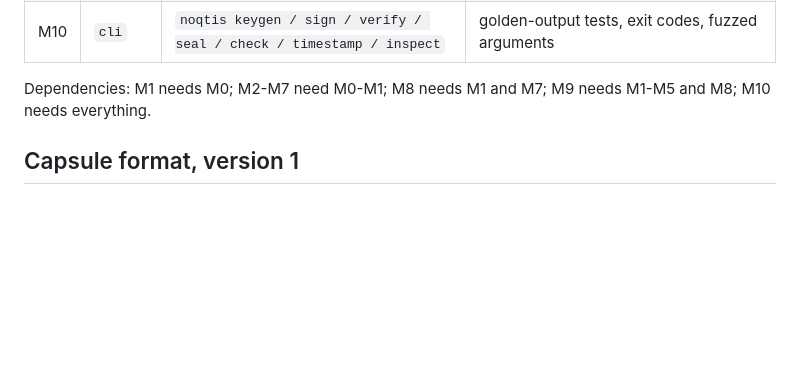
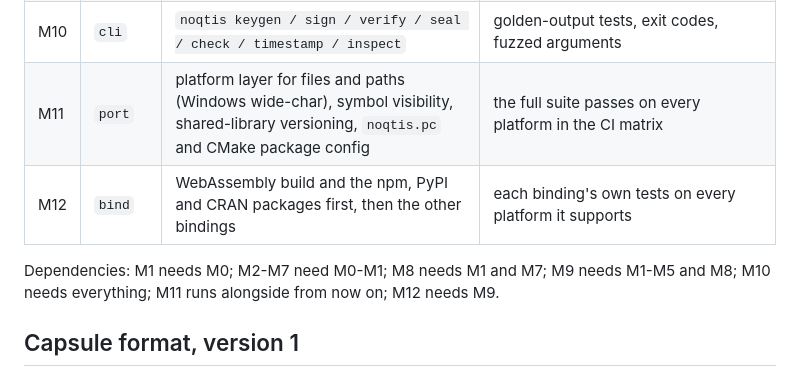
Before and after one commit to rootcoder007/noqtis, a Markdown page: DESIGN.md, the part around one of its changes. GitHub-like rendering; blank space fills up the shorter version.

```diff
--- a/DESIGN.md
+++ b/DESIGN.md
@@ -80,9 +80,11 @@ A module is accepted only when every check in its row passes.
 | M8 | `der` | strict DER reader (length, tag and depth limits), X.509 path checks, OCSP, CRL, RFC 3161 timestamp tokens | the rmoriebricklayer 1.0.3 x509/timestamp fixtures, libFuzzer corpus, positional-parse tests |
 | M9 | `cap` | manifest of files (path, size, SHA-256, SHA3-256), canonical JSON, seal (sign + optional timestamp), verify | round-trip, tamper tests (every byte), path-containment tests, cross-verification with rmoriebricklayer |
 | M10 | `cli` | `noqtis keygen / sign / verify / seal / check / timestamp / inspect` | golden-output tests, exit codes, fuzzed arguments |
+| M11 | `port` | platform layer for files and paths (Windows wide-char), symbol visibility, shared-library versioning, `noqtis.pc` and CMake package config | the full suite passes on every platform in the CI matrix |
+| M12 | `bind` | WebAssembly build and the npm, PyPI and CRAN packages first, then the other bindings | each binding's own tests on every platform it supports |
 
 Dependencies: M1 needs M0; M2-M7 need M0-M1; M8 needs M1 and M7; M9 needs
-M1-M5 and M8; M10 needs everything.
+M1-M5 and M8; M10 needs everything; M11 runs alongside from now on; M12 needs M9.
 
 ## Capsule format, version 1
 
```
Also changed, not shown: other parts of DESIGN.md (+98 -0 lines).
